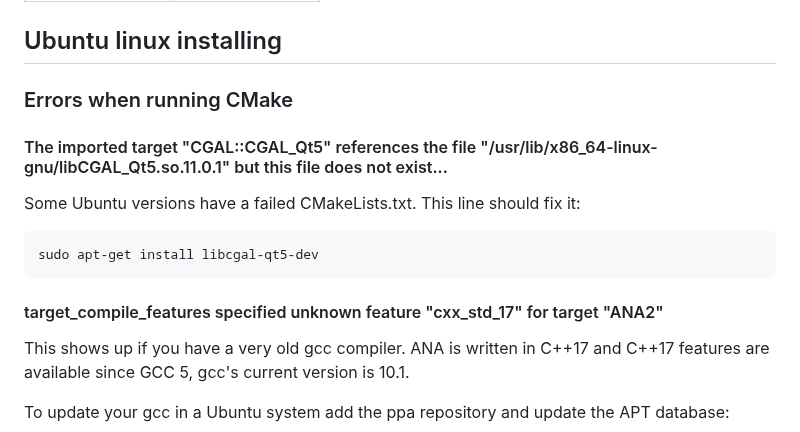
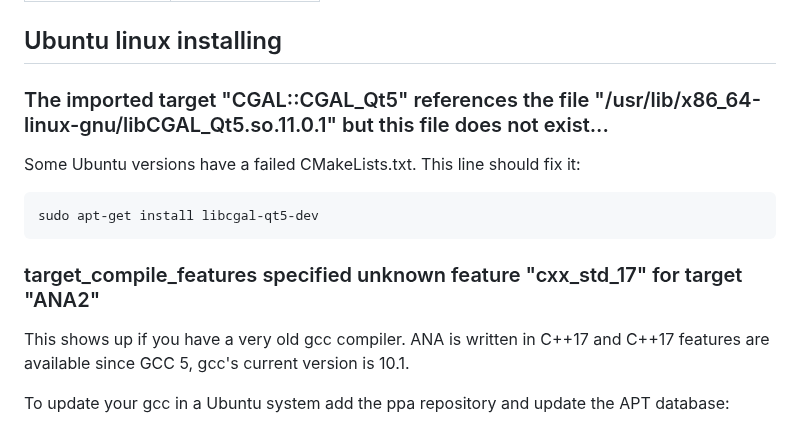
Before and after one commit to anadynamics/anadynamics.github.io, a Markdown page: docs/troubleshooting.md, the part around the change. Rendered like a GitHub page.

````diff
--- a/docs/troubleshooting.md
+++ b/docs/troubleshooting.md
@@ -5,9 +5,7 @@ title: Troubleshooting
 
 ## Ubuntu linux installing
 
-### Errors when running CMake
-
-#### The imported target "CGAL::CGAL_Qt5" references the file "/usr/lib/x86_64-linux-gnu/libCGAL_Qt5.so.11.0.1" but this file does not exist...
+### The imported target "CGAL::CGAL_Qt5" references the file "/usr/lib/x86_64-linux-gnu/libCGAL_Qt5.so.11.0.1" but this file does not exist...
 
 Some Ubuntu versions have a failed CMakeLists.txt. This line should fix it:
 
@@ -15,7 +13,7 @@ Some Ubuntu versions have a failed CMakeLists.txt. This line should fix it:
 sudo apt-get install libcgal-qt5-dev
 ```
 
-#### target_compile_features specified unknown feature "cxx_std_17" for target "ANA2"
+### target_compile_features specified unknown feature "cxx_std_17" for target "ANA2"
 
 This shows up if you have a very old gcc compiler. ANA is written in C++17 and C++17 features are available since GCC 5, gcc's current version
 is 10.1.
````
Also changed, not shown: docs/docs_home.md (+7 -16 lines), docs/nma_flexibility.md (added, +75 -0 lines), docs/assets/nma_flexibility/lc8.png (added), docs/assets/nma_flexibility/server_1.png (added), docs/assets/nma_flexibility/server_2.png (added), docs/assets/nma_flexibility/tctex.png (added), 2 other files.
